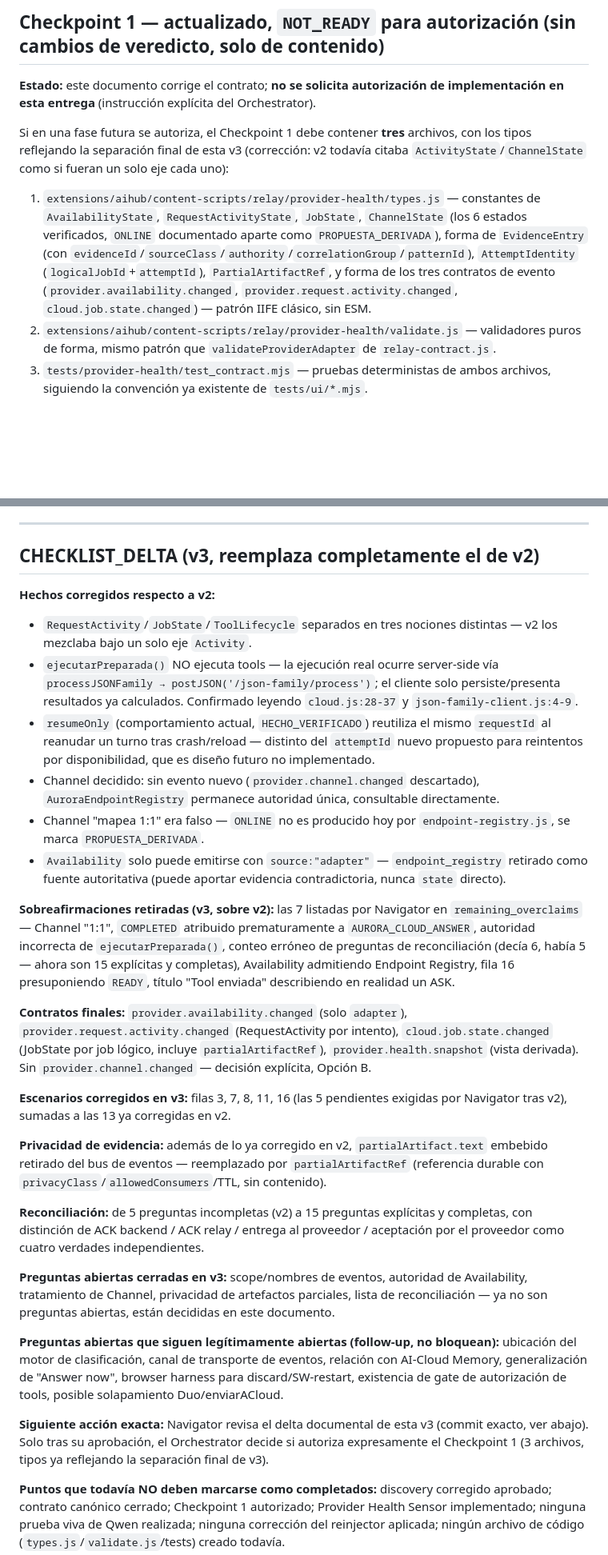
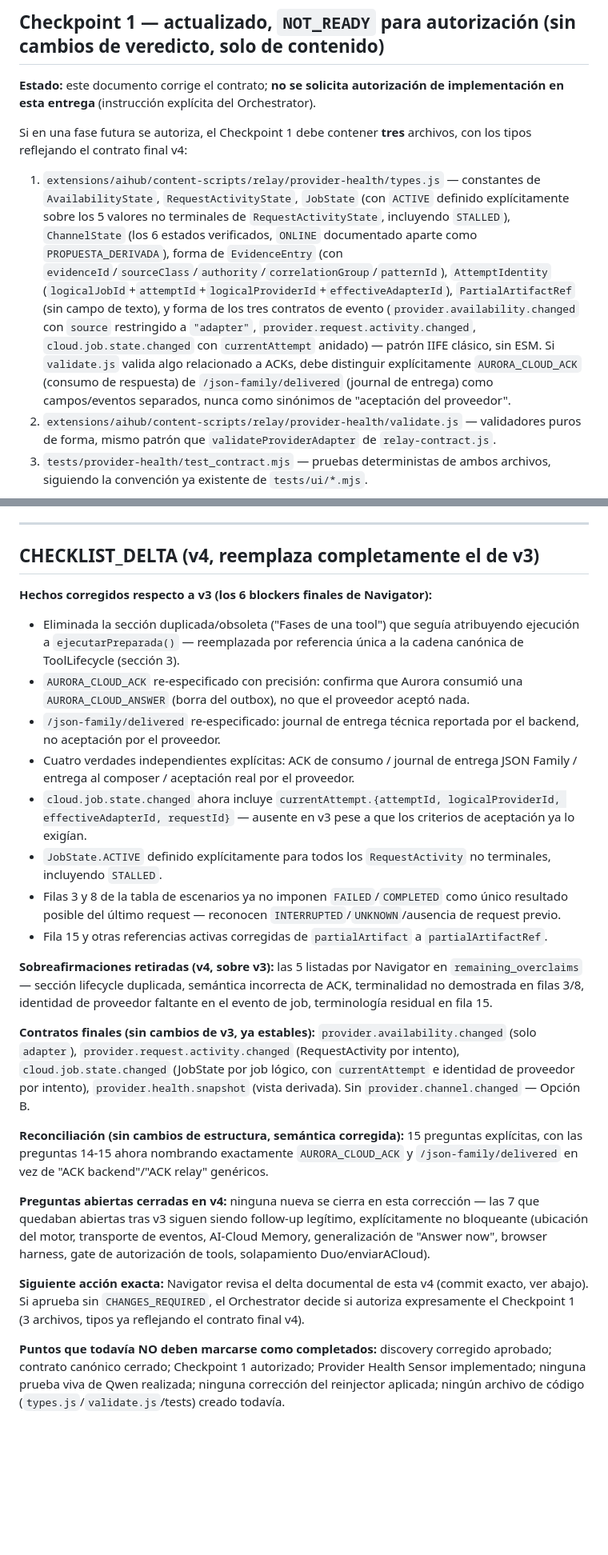
Before and after one commit to ddg36/aurora, a Markdown page: docs/audits/provider-health-sensor-discovery-claude.md, 2 parts joined by grey strips. Shown at 80% size. Drawn GitHub-style; blank space fills up the shorter version.

```diff
--- a/docs/audits/provider-health-sensor-discovery-claude.md
+++ b/docs/audits/provider-health-sensor-discovery-claude.md
@@ -533,9 +539,9 @@ Comandos mínimos propuestos para un futuro checkpoint (no ejecutados en esta fa
 
 **Estado:** este documento corrige el contrato; **no se solicita autorización de implementación en esta entrega** (instrucción explícita del Orchestrator).
 
-Si en una fase futura se autoriza, el Checkpoint 1 debe contener **tres** archivos, con los tipos reflejando la separación final de esta v3 (corrección: v2 todavía citaba `ActivityState`/`ChannelState` como si fueran un solo eje cada uno):
+Si en una fase futura se autoriza, el Checkpoint 1 debe contener **tres** archivos, con los tipos reflejando el contrato final v4:
 
-1. `extensions/aihub/content-scripts/relay/provider-health/types.js` — constantes de `AvailabilityState`, `RequestActivityState`, `JobState`, `ChannelState` (los 6 estados verificados, `ONLINE` documentado aparte como `PROPUESTA_DERIVADA`), forma de `EvidenceEntry` (con `evidenceId`/`sourceClass`/`authority`/`correlationGroup`/`patternId`), `AttemptIdentity` (`logicalJobId`+`attemptId`), `PartialArtifactRef`, y forma de los tres contratos de evento (`provider.availability.changed`, `provider.request.activity.changed`, `cloud.job.state.changed`) — patrón IIFE clásico, sin ESM.
+1. `extensions/aihub/content-scripts/relay/provider-health/types.js` — constantes de `AvailabilityState`, `RequestActivityState`, `JobState` (con `ACTIVE` definido explícitamente sobre los 5 valores no terminales de `RequestActivityState`, incluyendo `STALLED`), `ChannelState` (los 6 estados verificados, `ONLINE` documentado aparte como `PROPUESTA_DERIVADA`), forma de `EvidenceEntry` (con `evidenceId`/`sourceClass`/`authority`/`correlationGroup`/`patternId`), `AttemptIdentity` (`logicalJobId`+`attemptId`+`logicalProviderId`+`effectiveAdapterId`), `PartialArtifactRef` (sin campo de texto), y forma de los tres contratos de evento (`provider.availability.changed` con `source` restringido a `"adapter"`, `provider.request.activity.changed`, `cloud.job.state.changed` con `currentAttempt` anidado) — patrón IIFE clásico, sin ESM. Si `validate.js` valida algo relacionado a ACKs, debe distinguir explícitamente `AURORA_CLOUD_ACK` (consumo de respuesta) de `/json-family/delivered` (journal de entrega) como campos/eventos separados, nunca como sinónimos de "aceptación del proveedor".
 2. `extensions/aihub/content-scripts/relay/provider-health/validate.js` — validadores puros de forma, mismo patrón que `validateProviderAdapter` de `relay-contract.js`.
 3. `tests/provider-health/test_contract.mjs` — pruebas deterministas de ambos archivos, siguiendo la convención ya existente de `tests/ui/*.mjs`.
 
@@ -559,30 +565,26 @@ Criterios de aceptación (actualizados v3): los tres ejes (`Availability`/`Reque
 
 ---
 
-## CHECKLIST_DELTA (v3, reemplaza completamente el de v2)
+## CHECKLIST_DELTA (v4, reemplaza completamente el de v3)
 
-**Hechos corregidos respecto a v2:**
-- `RequestActivity`/`JobState`/`ToolLifecycle` separados en tres nociones distintas — v2 los mezclaba bajo un solo eje `Activity`.
-- `ejecutarPreparada()` NO ejecuta tools — la ejecución real ocurre server-side vía `processJSONFamily → postJSON('/json-family/process')`; el cliente solo persiste/presenta resultados ya calculados. Confirmado leyendo `cloud.js:28-37` y `json-family-client.js:4-9`.
-- `resumeOnly` (comportamiento actual, `HECHO_VERIFICADO`) reutiliza el mismo `requestId` al reanudar un turno tras crash/reload — distinto del `attemptId` nuevo propuesto para reintentos por disponibilidad, que es diseño futuro no implementado.
-- Channel decidido: sin evento nuevo (`provider.channel.changed` descartado), `AuroraEndpointRegistry` permanece autoridad única, consultable directamente.
-- Channel "mapea 1:1" era falso — `ONLINE` no es producido hoy por `endpoint-registry.js`, se marca `PROPUESTA_DERIVADA`.
-- `Availability` solo puede emitirse con `source:"adapter"` — `endpoint_registry` retirado como fuente autoritativa (puede aportar evidencia contradictoria, nunca `state` directo).
+**Hechos corregidos respecto a v3 (los 6 blockers finales de Navigator):**
+- Eliminada la sección duplicada/obsoleta ("Fases de una tool") que seguía atribuyendo ejecución a `ejecutarPreparada()` — reemplazada por referencia única a la cadena canónica de ToolLifecycle (sección 3).
+- `AURORA_CLOUD_ACK` re-especificado con precisión: confirma que Aurora consumió una `AURORA_CLOUD_ANSWER` (borra del outbox), no que el proveedor aceptó nada.
+- `/json-family/delivered` re-especificado: journal de entrega técnica reportada por el backend, no aceptación por el proveedor.
+- Cuatro verdades independientes explícitas: ACK de consumo / journal de entrega JSON Family / entrega al composer / aceptación real por el proveedor.
+- `cloud.job.state.changed` ahora incluye `currentAttempt.{attemptId, logicalProviderId, effectiveAdapterId, requestId}` — ausente en v3 pese a que los criterios de aceptación ya lo exigían.
+- `JobState.ACTIVE` definido explícitamente para todos los `RequestActivity` no terminales, incluyendo `STALLED`.
+- Filas 3 y 8 de la tabla de escenarios ya no imponen `FAILED`/`COMPLETED` como único resultado posible del último request — reconocen `INTERRUPTED`/`UNKNOWN`/ausencia de request previo.
+- Fila 15 y otras referencias activas corregidas de `partialArtifact` a `partialArtifactRef`.
 
-**Sobreafirmaciones retiradas (v3, sobre v2):** las 7 listadas por Navigator en `remaining_overclaims` — Channel "1:1", `COMPLETED` atribuido prematuramente a `AURORA_CLOUD_ANSWER`, autoridad incorrecta de `ejecutarPreparada()`, conteo erróneo de preguntas de reconciliación (decía 6, había 5 — ahora son 15 explícitas y completas), Availability admitiendo Endpoint Registry, fila 16 presuponiendo `READY`, título "Tool enviada" describiendo en realidad un ASK.
+**Sobreafirmaciones retiradas (v4, sobre v3):** las 5 listadas por Navigator en `remaining_overclaims` — sección lifecycle duplicada, semántica incorrecta de ACK, terminalidad no demostrada en filas 3/8, identidad de proveedor faltante en el evento de job, terminología residual en fila 15.
 
-**Contratos finales:** `provider.availability.changed` (solo `adapter`), `provider.request.activity.changed` (RequestActivity por intento), `cloud.job.state.changed` (JobState por job lógico, incluye `partialArtifactRef`), `provider.health.snapshot` (vista derivada). Sin `provider.channel.changed` — decisión explícita, Opción B.
+**Contratos finales (sin cambios de v3, ya estables):** `provider.availability.changed` (solo `adapter`), `provider.request.activity.changed` (RequestActivity por intento), `cloud.job.state.changed` (JobState por job lógico, con `currentAttempt` e identidad de proveedor por intento), `provider.health.snapshot` (vista derivada). Sin `provider.channel.changed` — Opción B.
 
-**Escenarios corregidos en v3:** filas 3, 7, 8, 11, 16 (las 5 pendientes exigidas por Navigator tras v2), sumadas a las 13 ya corregidas en v2.
+**Reconciliación (sin cambios de estructura, semántica corregida):** 15 preguntas explícitas, con las preguntas 14-15 ahora nombrando exactamente `AURORA_CLOUD_ACK` y `/json-family/delivered` en vez de "ACK backend"/"ACK relay" genéricos.
 
-**Privacidad de evidencia:** además de lo ya corregido en v2, `partialArtifact.text` embebido retirado del bus de eventos — reemplazado por `partialArtifactRef` (referencia durable con `privacyClass`/`allowedConsumers`/TTL, sin contenido).
+**Preguntas abiertas cerradas en v4:** ninguna nueva se cierra en esta corrección — las 7 que quedaban abiertas tras v3 siguen siendo follow-up legítimo, explícitamente no bloqueante (ubicación del motor, transporte de eventos, AI-Cloud Memory, generalización de "Answer now", browser harness, gate de autorización de tools, solapamiento Duo/enviarACloud).
 
-**Reconciliación:** de 5 preguntas incompletas (v2) a 15 preguntas explícitas y completas, con distinción de ACK backend / ACK relay / entrega al proveedor / aceptación por el proveedor como cuatro verdades independientes.
-
-**Preguntas abiertas cerradas en v3:** scope/nombres de eventos, autoridad de Availability, tratamiento de Channel, privacidad de artefactos parciales, lista de reconciliación — ya no son preguntas abiertas, están decididas en este documento.
-
-**Preguntas abiertas que siguen legítimamente abiertas (follow-up, no bloquean):** ubicación del motor de clasificación, canal de transporte de eventos, relación con AI-Cloud Memory, generalización de "Answer now", browser harness para discard/SW-restart, existencia de gate de autorización de tools, posible solapamiento Duo/enviarACloud.
-
-**Siguiente acción exacta:** Navigator revisa el delta documental de esta v3 (commit exacto, ver abajo). Solo tras su aprobación, el Orchestrator decide si autoriza expresamente el Checkpoint 1 (3 archivos, tipos ya reflejando la separación final de v3).
+**Siguiente acción exacta:** Navigator revisa el delta documental de esta v4 (commit exacto, ver abajo). Si aprueba sin `CHANGES_REQUIRED`, el Orchestrator decide si autoriza expresamente el Checkpoint 1 (3 archivos, tipos ya reflejando el contrato final v4).
 
 **Puntos que todavía NO deben marcarse como completados:** discovery corregido aprobado; contrato canónico cerrado; Checkpoint 1 autorizado; Provider Health Sensor implementado; ninguna prueba viva de Qwen realizada; ninguna corrección del reinjector aplicada; ningún archivo de código (`types.js`/`validate.js`/tests) creado todavía.
```
Also changed, not shown: other parts of docs/audits/provider-health-sensor-discovery-claude.md (+33 -27 lines).
